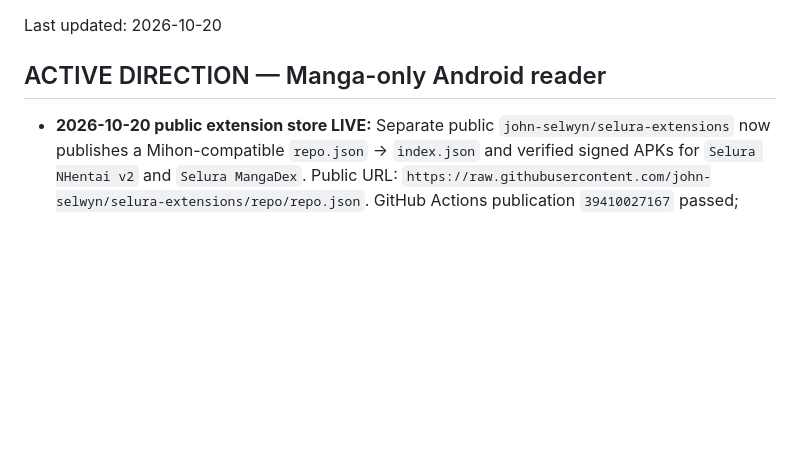
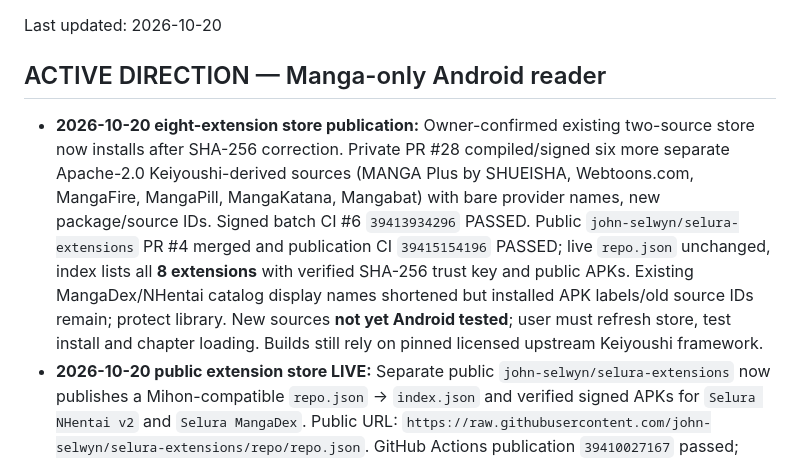
Before and after one commit to zexaldragneel/selura-reader, a Markdown page: PROJECT_CONTEXT.md, the part around the change. GitHub-like rendering; blank space fills up the shorter version.

Commit message:
docs: persist live eight-extension catalog milestone and safe Android test notes

```diff
--- a/PROJECT_CONTEXT.md
+++ b/PROJECT_CONTEXT.md
@@ -2,6 +2,7 @@
 Last updated: 2026-10-20
 
 ## ACTIVE DIRECTION — Manga-only Android reader
+- **2026-10-20 eight-extension store publication:** Owner-confirmed existing two-source store now installs after SHA-256 correction. Private PR #28 compiled/signed six more separate Apache-2.0 Keiyoushi-derived sources (MANGA Plus by SHUEISHA, Webtoons.com, MangaFire, MangaPill, MangaKatana, Mangabat) with bare provider names, new package/source IDs. Signed batch CI #6 `39413934296` PASSED. Public `john-selwyn/selura-extensions` PR #4 merged and publication CI `39415154196` PASSED; live `repo.json` unchanged, index lists all **8 extensions** with verified SHA-256 trust key and public APKs. Existing MangaDex/NHentai catalog display names shortened but installed APK labels/old source IDs remain; protect library. New sources **not yet Android tested**; user must refresh store, test install and chapter loading. Builds still rely on pinned licensed upstream Keiyoushi framework.
 - **2026-10-20 public extension store LIVE:** Separate public `john-selwyn/selura-extensions` now publishes a Mihon-compatible `repo.json` → `index.json` and verified signed APKs for `Selura NHentai v2` and `Selura MangaDex`. Public URL: `https://raw.githubusercontent.com/john-selwyn/selura-extensions/repo/repo.json`. GitHub Actions publication `39410027167` passed; private source repo and signing key remain protected. User has not yet Android-tested adding store or installation/reading via this catalog. Do not remove previous extension stores; independent source identity does not automatically migrate existing manga. Phase 1 still uses pinned upstream build frameworks while independent vendorization is planned.
 - **2026-10-20 Selura Extensions direction:** Owner approved Keiyoushi Apache-2.0 source as a starting point and gradual transition to independently maintained Selura extensions. Stacked branch `feature/selura-keiyoushi-foundation` adds a distinct `Selura MangaDex` package/source, a pinned Keiyoushi-derived build, CI/tests and an independence roadmap in `selura_extensions/README.md`. Do not replace the owner-tested, fast Yuzono-derived Selura NHentai from PR #25, or migrate old source IDs automatically. Build and device verification for this new track remain pending; full independence requires vendoring build tools.
 - **2026-10-20 acceptance:** Owner confirmed the updated **Selura NHentai v2** loads **fast** on their Android device after the bounded CDN/timeouts fix (GitHub Actions #12 signed APK). This is qualitative owner testing, not a measured benchmark; further speed changes are optional and should be benchmark-led to avoid regressions. Original Cursed Yuzono extension and existing Library entries remain untouched.
```
